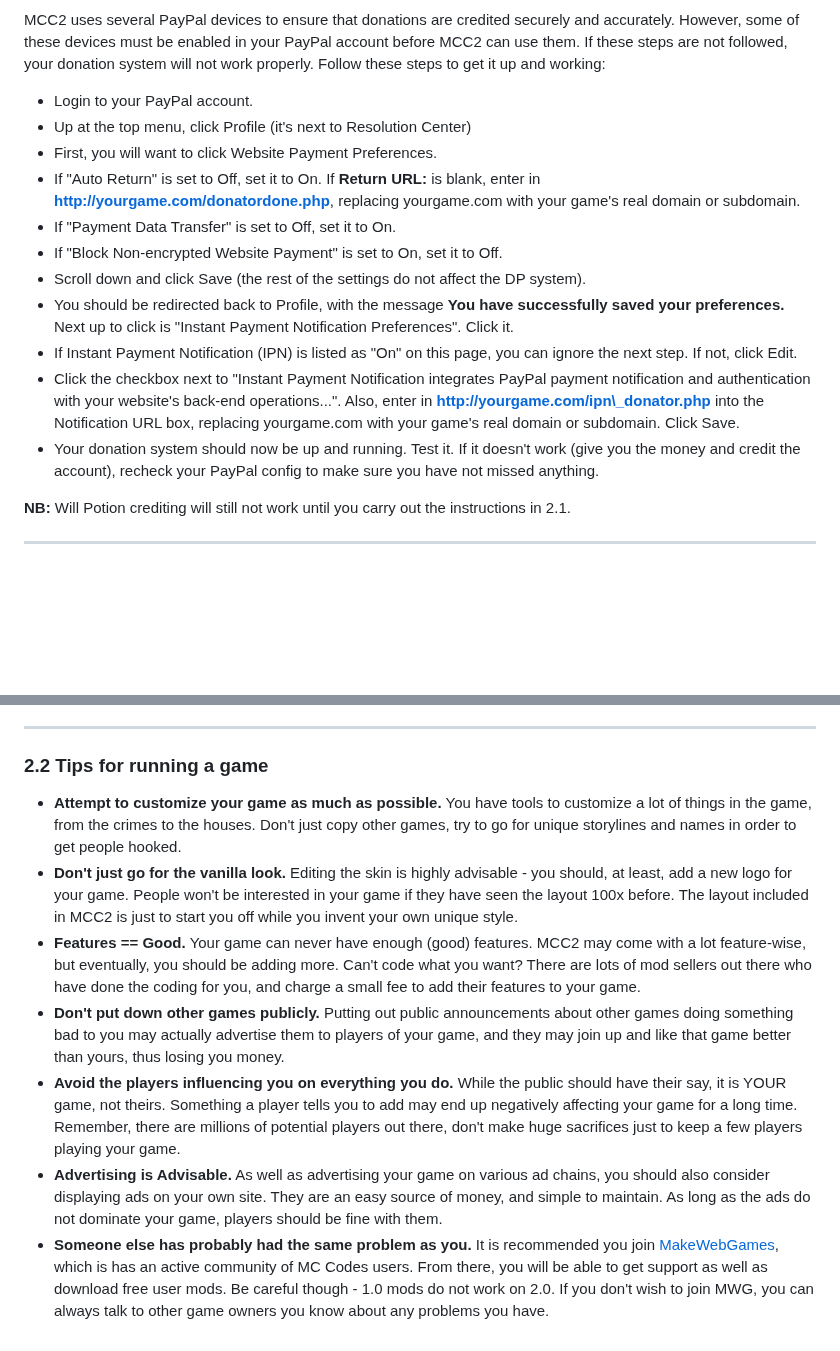
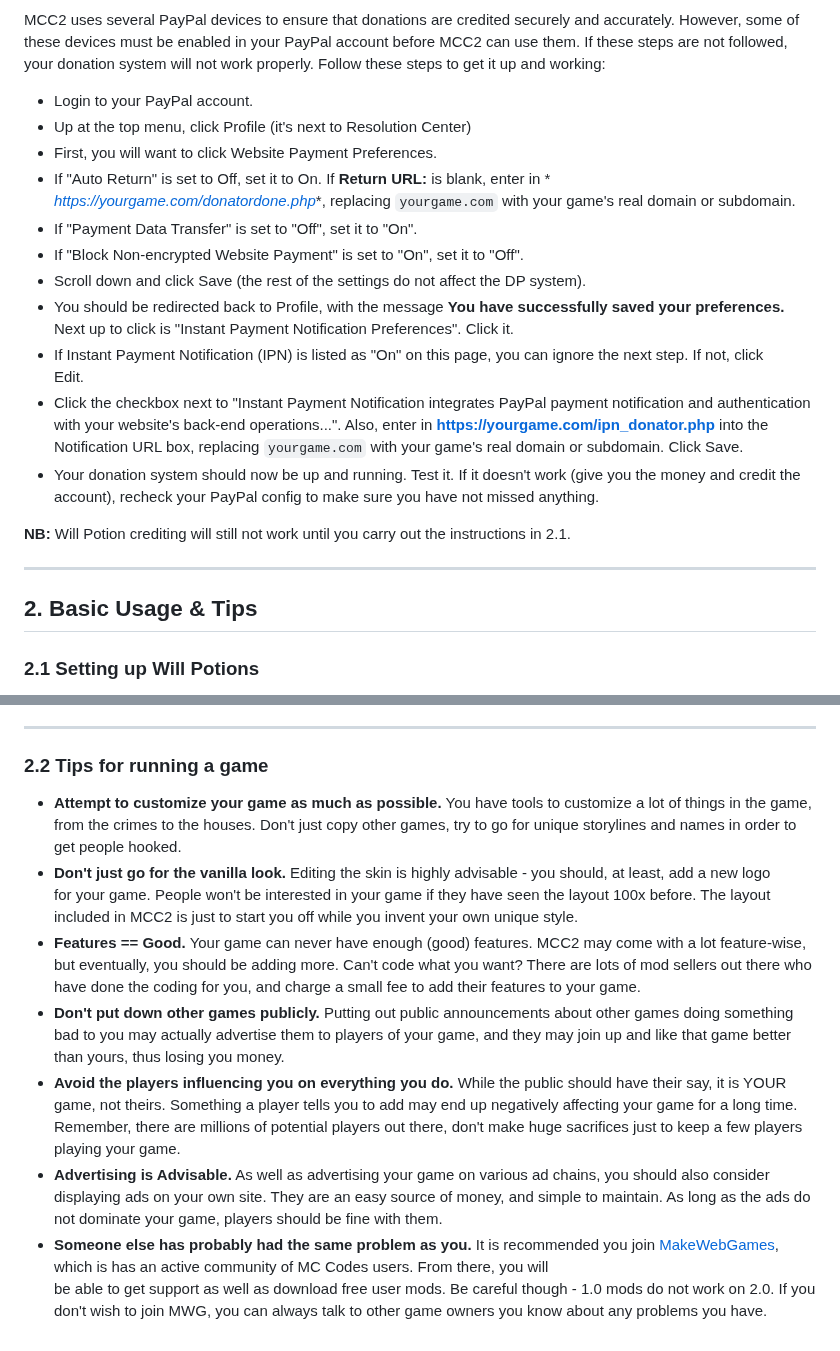
Before and after one commit to davemacaulay/mccodesv2, a Markdown page: README.md, 2 parts joined by grey strips. GitHub-like rendering; blank space fills up the shorter version.

```diff
--- a/README.md
+++ b/README.md
@@ -76,19 +71,24 @@ The Cronjobs are the thing most people are confused on, or they simply do not wo
 
 MCC2 uses several PayPal devices to ensure that donations are credited securely and accurately. However, some of these devices must be enabled in your PayPal account before MCC2 can use them. If these steps are not followed, your donation system will not work properly. Follow these steps to get it up and working:
 
-*   Login to your PayPal account.
-*   Up at the top menu, click Profile (it's next to Resolution Center)
-*   First, you will want to click Website Payment Preferences.
-*   If "Auto Return" is set to Off, set it to On. If **Return URL:** is blank, enter in **http://yourgame.com/donatordone.php**, replacing yourgame.com with your game's real domain or subdomain.
-*   If "Payment Data Transfer" is set to Off, set it to On.
-*   If "Block Non-encrypted Website Payment" is set to On, set it to Off.
-*   Scroll down and click Save (the rest of the settings do not affect the DP system).
-*   You should be redirected back to Profile, with the message **You have successfully saved your preferences.** Next up to click is "Instant Payment Notification Preferences". Click it.
-*   If Instant Payment Notification (IPN) is listed as "On" on this page, you can ignore the next step. If not, click Edit.
-*   Click the checkbox next to "Instant Payment Notification integrates PayPal payment notification and authentication with your website's back-end operations...". Also, enter in **http://yourgame.com/ipn\_donator.php** into the Notification URL box, replacing yourgame.com with your game's real domain or subdomain. Click Save.
-*   Your donation system should now be up and running. Test it. If it doesn't work (give you the money and credit the account), recheck your PayPal config to make sure you have not missed anything.
+* Login to your PayPal account.
+* Up at the top menu, click Profile (it's next to Resolution Center)
+* First, you will want to click Website Payment Preferences.
+* If "Auto Return" is set to Off, set it to On. If **Return URL:** is blank, enter in *
+  *https://yourgame.com/donatordone.php**, replacing `yourgame.com` with your game's real domain or subdomain.
+* If "Payment Data Transfer" is set to "Off", set it to "On".
+* If "Block Non-encrypted Website Payment" is set to "On", set it to "Off".
+* Scroll down and click Save (the rest of the settings do not affect the DP system).
+* You should be redirected back to Profile, with the message **You have successfully saved your preferences.** Next up to click is "Instant Payment Notification Preferences". Click it.
+* If Instant Payment Notification (IPN) is listed as "On" on this page, you can ignore the next step. If not, click
+  Edit.
+* Click the checkbox next to "Instant Payment Notification integrates PayPal payment notification and authentication with your website's back-end operations...". Also, enter in **https://yourgame.com/ipn_donator.php** into the Notification URL box, replacing `yourgame.com` with your game's real domain or subdomain. Click Save.
+* Your donation system should now be up and running. Test it. If it doesn't work (give you the money and credit the account), recheck your PayPal config to make sure you have not missed anything.
 
 **NB:** Will Potion crediting will still not work until you carry out the instructions in 2.1.
 
 * * *
+<a id="2p0"></a>2\. Basic Usage & Tips
+----------------------
+### <a id="2p1"></a> 2.1 Setting up Will Potions
 
@@ -101,12 +97,14 @@ So you've installed MCC2, and are ready to use it. Log in to your account (you s
 
 * * *
+### <a id="2p2"></a> 2.2 Tips for running a game
 
-### 2.2 Tips for running a game
-
-*   **Attempt to customize your game as much as possible.** You have tools to customize a lot of things in the game, from the crimes to the houses. Don't just copy other games, try to go for unique storylines and names in order to get people hooked.
-*   **Don't just go for the vanilla look.** Editing the skin is highly advisable - you should, at least, add a new logo for your game. People won't be interested in your game if they have seen the layout 100x before. The layout included in MCC2 is just to start you off while you invent your own unique style.
-*   **Features == Good.** Your game can never have enough (good) features. MCC2 may come with a lot feature-wise, but eventually, you should be adding more. Can't code what you want? There are lots of mod sellers out there who have done the coding for you, and charge a small fee to add their features to your game.
-*   **Don't put down other games publicly.** Putting out public announcements about other games doing something bad to you may actually advertise them to players of your game, and they may join up and like that game better than yours, thus losing you money.
-*   **Avoid the players influencing you on everything you do.** While the public should have their say, it is YOUR game, not theirs. Something a player tells you to add may end up negatively affecting your game for a long time. Remember, there are millions of potential players out there, don't make huge sacrifices just to keep a few players playing your game.
-*   **Advertising is Advisable.** As well as advertising your game on various ad chains, you should also consider displaying ads on your own site. They are an easy source of money, and simple to maintain. As long as the ads do not dominate your game, players should be fine with them.
-*   **Someone else has probably had the same problem as you.** It is recommended you join [MakeWebGames](http://makewebgames.com), which is has an active community of MC Codes users. From there, you will be able to get support as well as download free user mods. Be careful though - 1.0 mods do not work on 2.0. If you don't wish to join MWG, you can always talk to other game owners you know about any problems you have.
+* **Attempt to customize your game as much as possible.** You have tools to customize a lot of things in the game, from the crimes to the houses. Don't just copy other games, try to go for unique storylines and names in order to get people hooked.
+* **Don't just go for the vanilla look.** Editing the skin is highly advisable - you should, at least, add a new logo
+  for your game. People won't be interested in your game if they have seen the layout 100x before. The layout included in MCC2 is just to start you off while you invent your own unique style.
+* **Features == Good.** Your game can never have enough (good) features. MCC2 may come with a lot feature-wise, but eventually, you should be adding more. Can't code what you want? There are lots of mod sellers out there who have done the coding for you, and charge a small fee to add their features to your game.
+* **Don't put down other games publicly.** Putting out public announcements about other games doing something bad to you may actually advertise them to players of your game, and they may join up and like that game better than yours, thus losing you money.
+* **Avoid the players influencing you on everything you do.** While the public should have their say, it is YOUR game, not theirs. Something a player tells you to add may end up negatively affecting your game for a long time. Remember, there are millions of potential players out there, don't make huge sacrifices just to keep a few players playing your game.
+* **Advertising is Advisable.** As well as advertising your game on various ad chains, you should also consider
+  displaying ads on your own site. They are an easy source of money, and simple to maintain. As long as the ads do not dominate your game, players should be fine with them.
+* **Someone else has probably had the same problem as you.** It is recommended you join [MakeWebGames](http://makewebgames.com), which is has an active community of MC Codes users. From there, you will
+  be able to get support as well as download free user mods. Be careful though - 1.0 mods do not work on 2.0. If you don't wish to join MWG, you can always talk to other game owners you know about any problems you have.
```
Also changed, not shown: other parts of README.md (+45 -54 lines).
